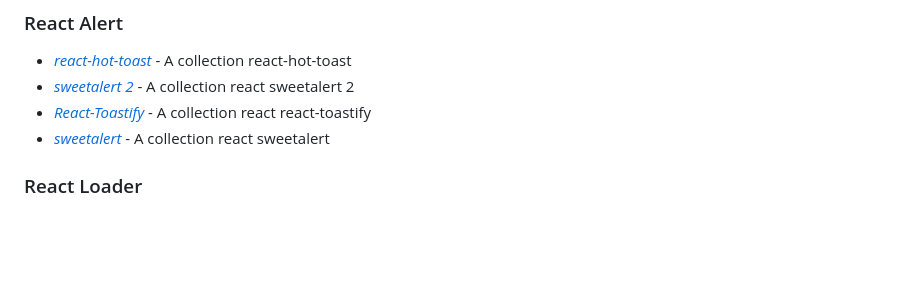
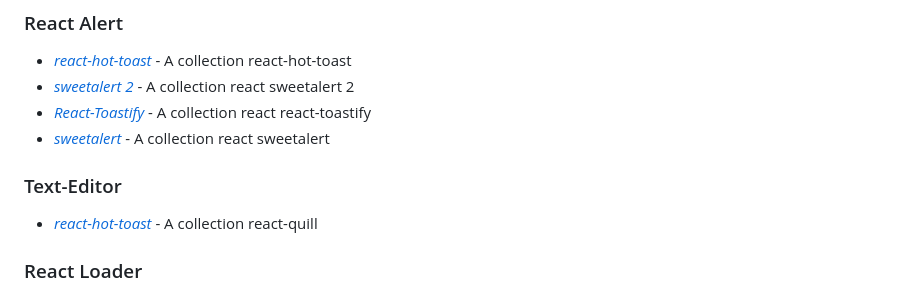
Before and after one commit to julfiker755/github, a Markdown page: npm/README.md, the part around the change. Drawn GitHub-style; blank space fills up the shorter version.

```diff
--- a/npm/README.md
+++ b/npm/README.md
@@ -55,6 +55,10 @@
 - *[sweetalert 2](https://sweetalert2.github.io/)* - A collection react sweetalert 2
 - *[React-Toastify](https://www.npmjs.com/package/react-toastify)* - A collection react react-toastify
 - *[sweetalert](https://sweetalert.js.org/guides/)* - A collection react sweetalert
+
+### Text-Editor
+- *[react-hot-toast](https://www.npmjs.com/package/react-quill)* - A collection react-quill
+
 
 
 ### React Loader
```
